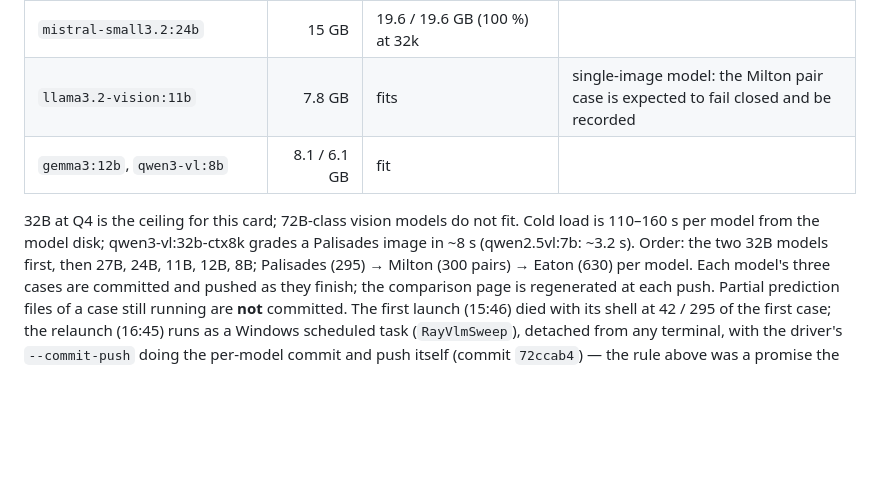
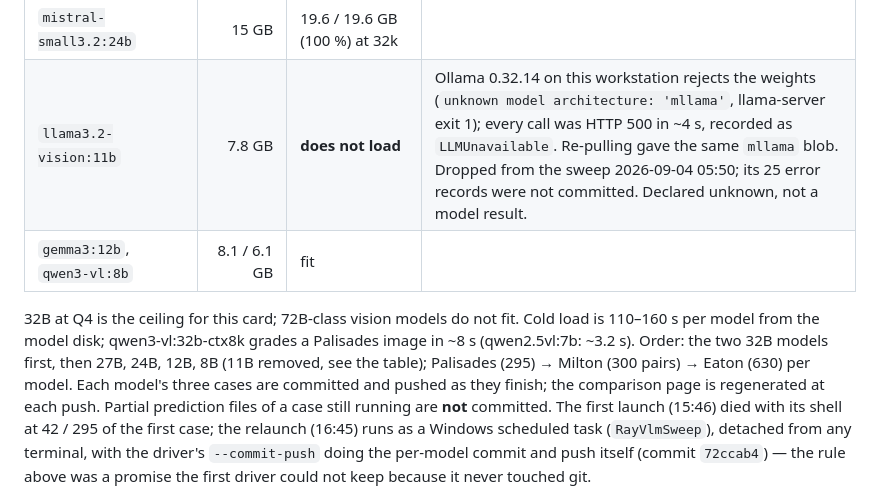
Before and after one commit to rayford295/ray-resilience, a Markdown page: docs/STATUS.md, the part around the change. Rendered like a GitHub page; blank space fills up the shorter version.

Commit message:
docs: STATUS — llama3.2-vision cannot load on this Ollama build; dropped from the sweep
Every call returned HTTP 500 in about four seconds: llama-server exits with
"unknown model architecture: 'mllama'" on Ollama 0.32.14, before any image
or prompt is seen. Re-pulling the tag fetched the same mllama blob. The 25
LLMUnavailable records it produced on Palisades were not committed; the
sweep was relaunched without the model (the four finished models are
skipped by --skip-done) and continues with gemma3:12b and qwen3-vl:8b.
This is a serving failure declared as such, not a zero-accuracy result.

Co-Authored-By: Claude Fable 5.1 <noreply@anthropic.com>

```diff
--- a/docs/STATUS.md
+++ b/docs/STATUS.md
@@ -671,12 +671,12 @@ What the RTX 3090 (24 GB) holds, measured with a one-token probe before the swee
 | `qwen2.5vl:32b-ctx8k` (`num_ctx 8192`) | 21 GB | 22.2 / 23.3 GB (95 %) | ~1 GB on CPU, accepted and recorded |
 | `gemma3:27b` | 17 GB | 17.5 / 17.5 GB (100 %) at 32k | |
 | `mistral-small3.2:24b` | 15 GB | 19.6 / 19.6 GB (100 %) at 32k | |
-| `llama3.2-vision:11b` | 7.8 GB | fits | single-image model: the Milton pair case is expected to fail closed and be recorded |
+| `llama3.2-vision:11b` | 7.8 GB | **does not load** | Ollama 0.32.14 on this workstation rejects the weights (`unknown model architecture: 'mllama'`, llama-server exit 1); every call was HTTP 500 in ~4 s, recorded as `LLMUnavailable`. Re-pulling gave the same `mllama` blob. Dropped from the sweep 2026-09-04 05:50; its 25 error records were not committed. Declared unknown, not a model result. |
 | `gemma3:12b`, `qwen3-vl:8b` | 8.1 / 6.1 GB | fit | |
 
 32B at Q4 is the ceiling for this card; 72B-class vision models do not fit. Cold load is 110–160 s per model from
 the model disk; qwen3-vl:32b-ctx8k grades a Palisades image in ~8 s (qwen2.5vl:7b: ~3.2 s). Order: the two 32B
-models first, then 27B, 24B, 11B, 12B, 8B; Palisades (295) → Milton (300 pairs) → Eaton (630) per model.
+models first, then 27B, 24B, 12B, 8B (11B removed, see the table); Palisades (295) → Milton (300 pairs) → Eaton (630) per model.
 Each model's three cases are committed and pushed as they finish; the comparison page is regenerated at each push.
 Partial prediction files of a case still running are **not** committed. The first launch (15:46) died with its shell
 at 42 / 295 of the first case; the relaunch (16:45) runs as a Windows scheduled task (`RayVlmSweep`), detached from
```
